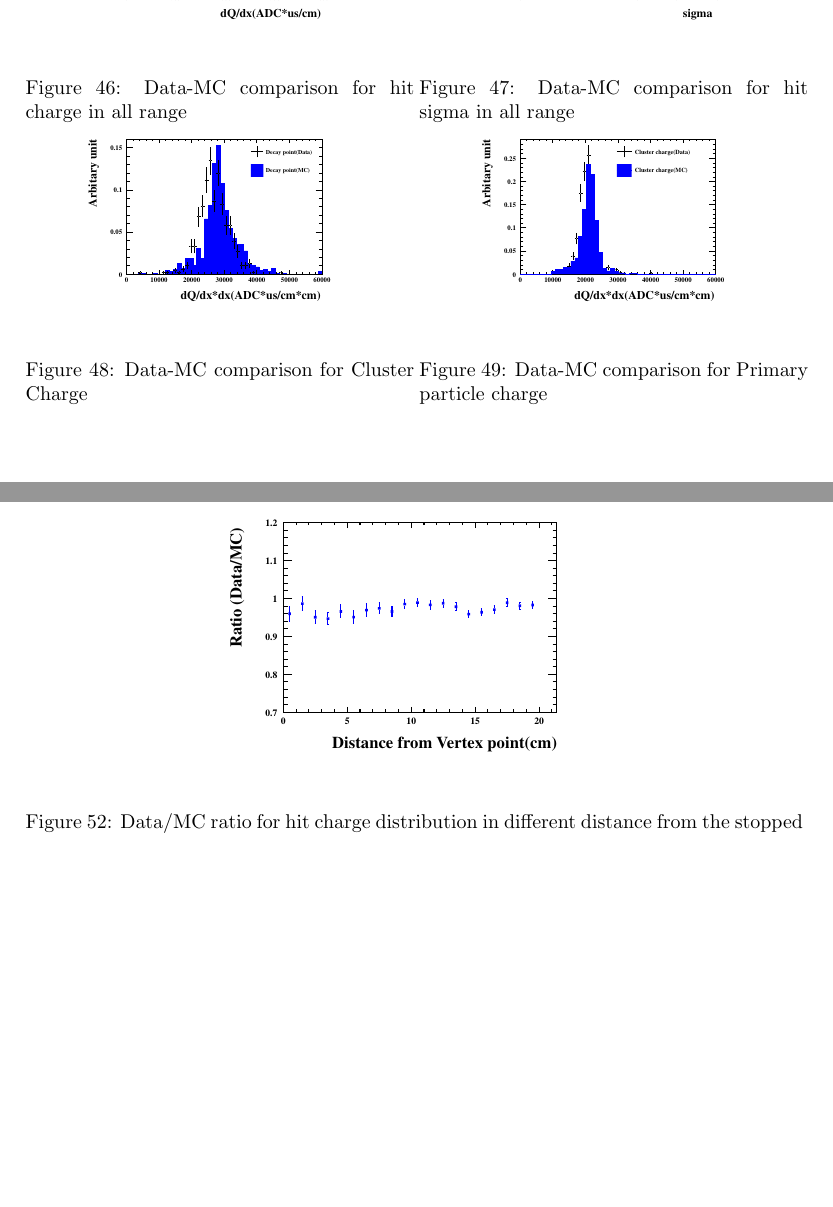
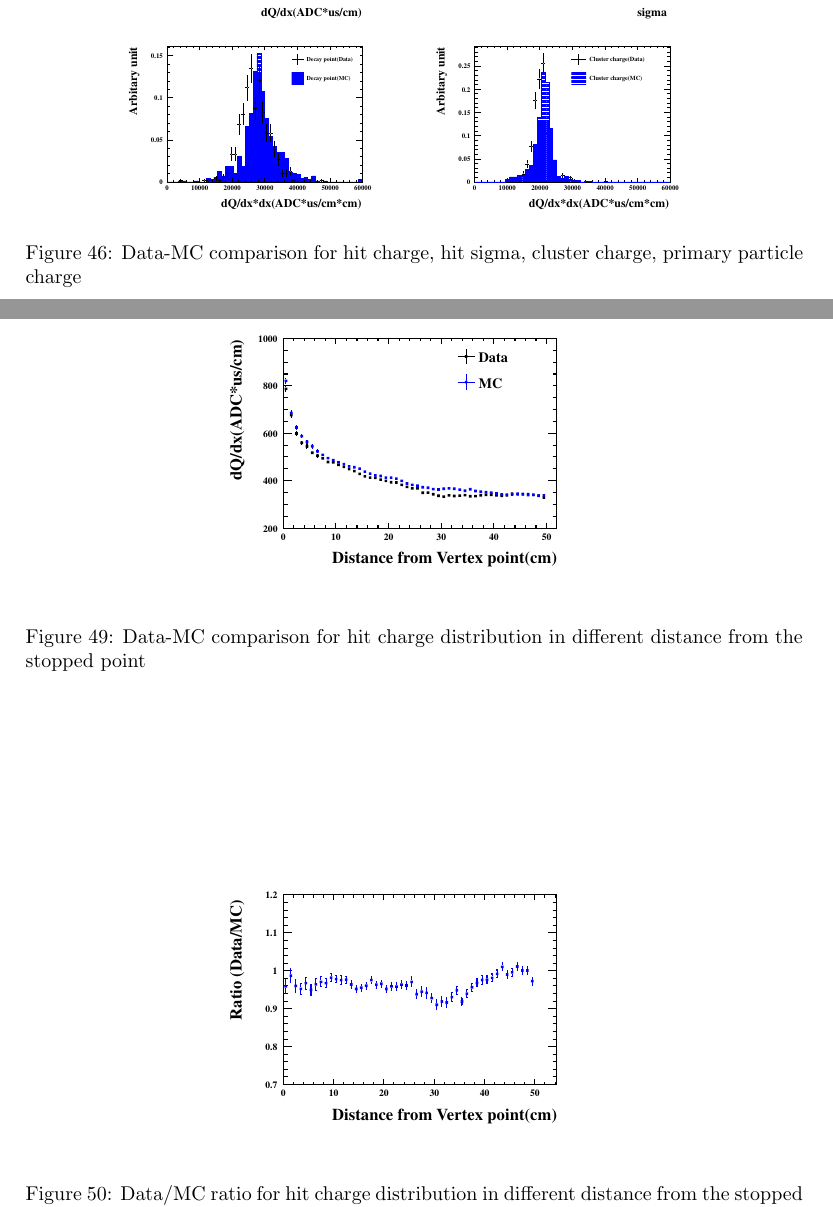
Before and after one commit to masatanaka/larkek, a LaTeX paper (T32paper/draft.tex, which reads T32paper/tex/StoppedKaon2.tex): two parts of pages 38 and 39 of 41 before the commit and two parts of pages 37 and 39 of 41 after it, joined at a grey line, cut so that both start at the same text, the shorter picture padded with empty space. The pictures show the PDF file T32paper/draft.pdf that the author committed with the source.

Commit message:
hayato figure update test

```diff
--- a/T32paper/tex/StoppedKaon2.tex
+++ b/T32paper/tex/StoppedKaon2.tex
@@ -1,45 +1,28 @@
 \subsection{Stopped Kaon}
 In this section , we compare some quantities of data and MC simulation that K stop in the liquid argon detector and can detect stopped point.
-Figure \ref{cHitq_hough}-\ref{cPrimaryCharge_hough} shows Data and MC comprison for signal hit charge , sigmal width , cluster charge and primary paricle charge distribution.
+Figure \ref{KsomeQuantities} shows Data and MC comprison for signal hit charge , sigmal width , cluster charge and primary paricle charge distribution.
 Data of signal charge and signal width are consistnt with MC one in error by less than two $\%$ and data of cluster charge and parimary charge are consistent with  MC one in error by less than five $\%$.
-\begin{figure}[htbp]
-  \begin{minipage}{0.5\hsize}
-    \begin{center}
-      \includegraphics[width=50mm]{fig/cHitq_hough.eps}
-    \end{center}
-    \caption{Data-MC comparison for hit charge in all range}
-    \label{cHitq_hough}
-  \end{minipage}
-  \begin{minipage}{0.5\hsize}
-    \begin{center}
-      \includegraphics[width=50mm]{fig/cHitSigma_hough.eps}
-    \end{center}
-    \caption{Data-MC comparison for hit sigma in all range}
-    \label{cHitSigma_hough}
-  \end{minipage}
-\\
-  \begin{minipage}{0.5\hsize}
-    \begin{center}
-      \includegraphics[width=50mm]{fig/cClusterCharge_hough.eps}
-    \end{center}
-    \caption{Data-MC comparison for Cluster Charge}
-    \label{cClusterCharge_hough}
-  \end{minipage}
-  \begin{minipage}{0.5\hsize}
-    \begin{center}
-      \includegraphics[width=50mm]{fig/cCSTSP_hough.eps}
-    \end{center}
-    \caption{Data-MC comparison for Primary particle charge}
-    \label{cPrimaryCharge_hough}
-  \end{minipage}
-\end{figure}
-　\\
 
 Figure \ref{cq27_hough} shows signal hit charge distribution of restricted channel 27.
 As it can be noiced for figure \ref{cq27_hough} , signal charge have two peaks at 300 and 500 dQ/dx.
 Because two peaks has correlation of $\Delta$TOF , there is some possibility of not passig in the center of the detector.
 So , we use only the event that signal charge of restricted channel 27 is less than 350.
 Figure \ref{RangeVsHit_hough} shows signal hit charge distribution in different distance from the stopped point.
+
+\begin{figure}[htbp]
+  \begin{center}
+    \begin{tabular}{cc}
+      \resizebox{50mm}{!}{\includegraphics{fig/cHitq_hough.eps}}&
+      \resizebox{50mm}{!}{\includegraphics{fig/cHitSigma_hough.eps}}\\
+      \resizebox{50mm}{!}{\includegraphics{fig/cClusterCharge_hough.eps}}&
+      \resizebox{50mm}{!}{\includegraphics{fig/cCSTSP_hough.eps}}\\
+    \end{tabular}
+    \caption{Data-MC comparison for hit charge, hit sigma, cluster charge, primary particle charge}
+    \label{KsomeQuantities}
+  \end{center}
+\end{figure}
+　\\
+
 
 \begin{figure}[!htb]
   \begin{center}
@@ -63,7 +46,15 @@ Data of signal charge in dirfferent distance from stoppd point are consistnt wit
 
 \begin{figure}[htb]
   \begin{center}
-    \includegraphics[width=70mm]{fig/RangeVsHitRatio_wcut_hough.eps}
+    \includegraphics[width=70mm]{fig/RangeVsHitfabs_wcut_hough_ver2.eps}
+  \end{center}
+  \caption{Data-MC comparison for hit charge distribution in different distance from the stopped point}
+  \label{RangeVsHitfabs_hough}
+\end{figure}
+
+\begin{figure}[htb]
+  \begin{center}
+    \includegraphics[width=70mm]{fig/RangeVsHitRatio_wcut_hough_ver2.eps}
   \end{center}
   \caption{Data/MC ratio for hit charge distribution in different distance from the stopped point}
   \label{RangeVsHitRatio_hough}
```
Also changed, not shown: T32paper/tex/StoppedProton2.tex (+0 -31 lines), T32paper/draft.pdf, T32paper/fig/RangeVsHitRatio_wcut_hough_ver2.eps (added), T32paper/fig/RangeVsHitfabs_wcut_hough_ver2.eps (added), 2 other files.
